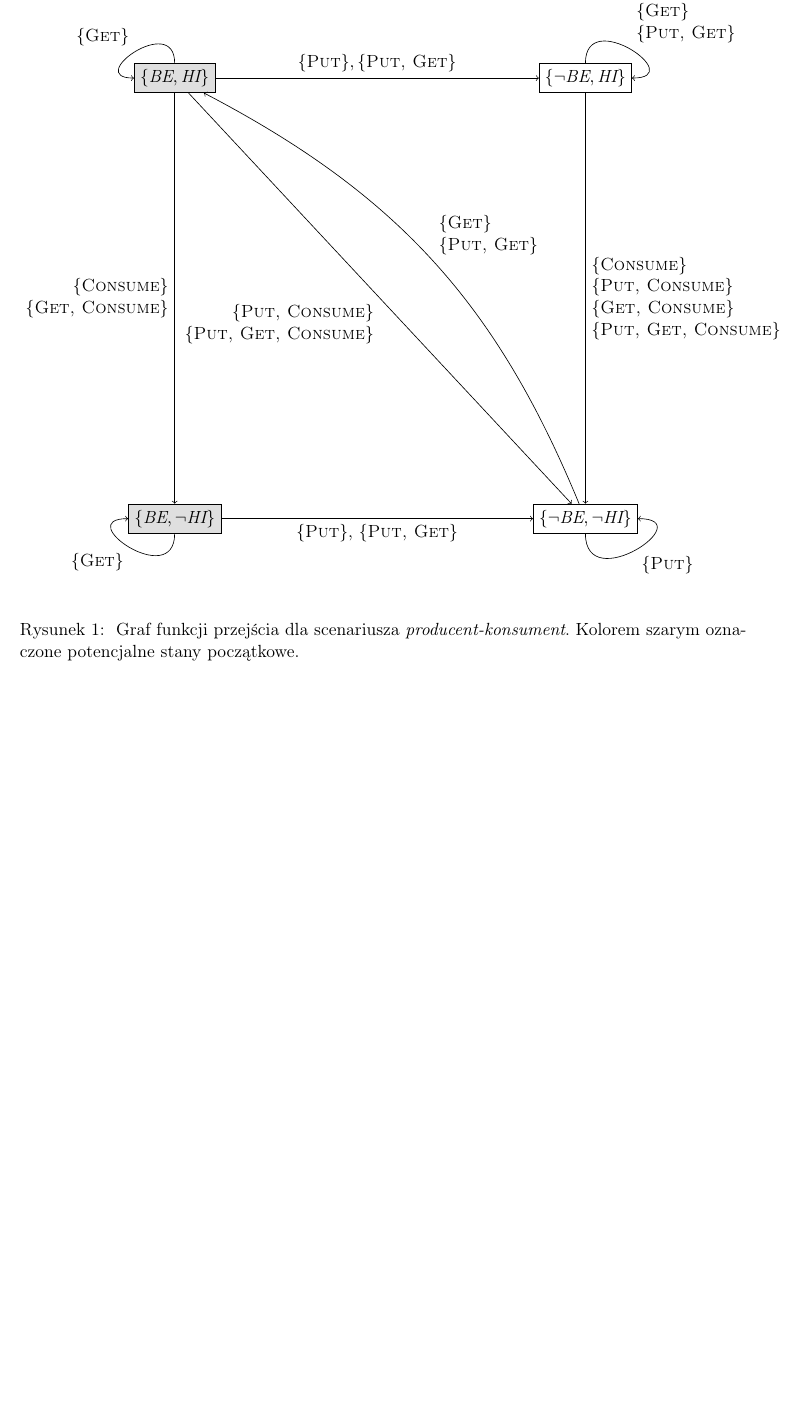
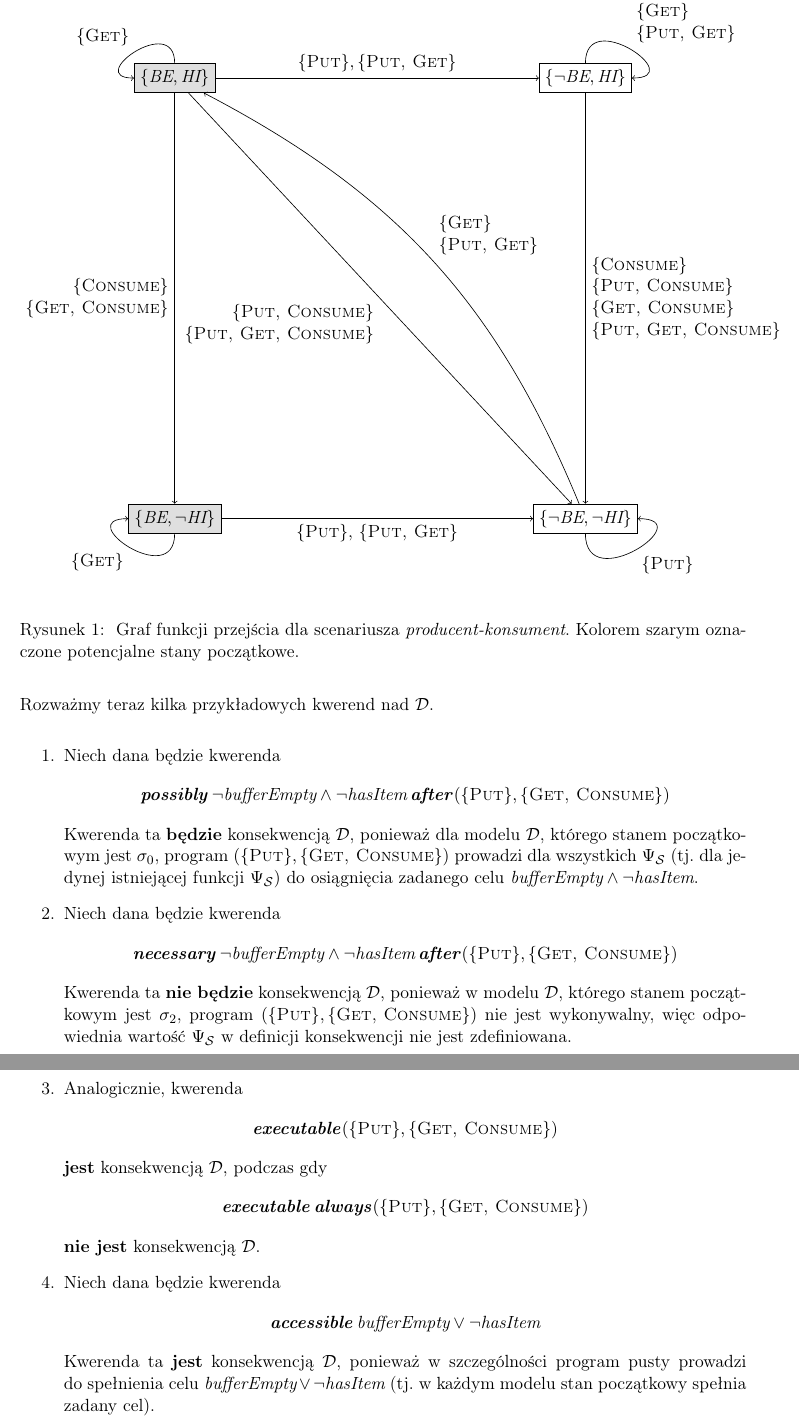
Before and after one commit to bdach/knowledge-representation, a LaTeX document (doc/theory/theory.tex): part of page 12 of 12 before the commit and two parts of pages 12 and 13 of 13 after it, the two joined at a grey line, cut so that both start at the same text, the shorter picture padded with empty space. Compiled offline with pdfLaTeX.

Commit message:
Example queries for producer-consumer

```diff
--- a/doc/theory/theory.tex
+++ b/doc/theory/theory.tex
@@ -599,4 +600,26 @@ Graf funkcji przejścia dla~tego scenariusza znajduje~się na~rysunku~\ref{fig:p
     \label{fig:producer-consumer-state}
 \end{figure}
 
+Rozważmy teraz kilka przykładowych kwerend nad~$\mathcal{D}$.
+
+\begin{enumerate}
+    \item Niech dana będzie kwerenda
+    $$ \Possibly \neg \textit{bufferEmpty} \land \neg \textit{hasItem} \After (\{ \textsc{Put} \}, \{ \textsc{Get, Consume} \}) $$
+    Kwerenda ta \textbf{będzie} konsekwencją $\mathcal{D}$, ponieważ dla~modelu~$\mathcal{D}$, którego stanem początkowym jest~$\sigma_0$, program $(\{ \textsc{Put} \}, \{ \textsc{Get, Consume} \})$ prowadzi dla~wszystkich $\Psi_\mathcal{S}$ (tj. dla~jedynej istniejącej funkcji $\Psi_\mathcal{S}$) do~osiągnięcia zadanego celu $\textit{bufferEmpty} \land \neg \textit{hasItem}$.
+
+    \item Niech dana będzie kwerenda
+    $$ \Necessary \neg \textit{bufferEmpty} \land \neg \textit{hasItem} \After (\{ \textsc{Put} \}, \{ \textsc{Get, Consume} \}) $$
+    Kwerenda ta \textbf{nie~będzie} konsekwencją $\mathcal{D}$, ponieważ w~modelu~$\mathcal{D}$, którego stanem początkowym jest~$\sigma_2$, program $(\{ \textsc{Put} \}, \{ \textsc{Get, Consume} \})$ nie~jest wykonywalny, więc odpowiednia wartość $\Psi_\mathcal{S}$ w~definicji konsekwencji nie~jest zdefiniowana.
+
+    \item Analogicznie, kwerenda
+    $$\Executable (\{ \textsc{Put} \}, \{ \textsc{Get, Consume} \})$$
+    \textbf{jest} konsekwencją $\mathcal{D}$, podczas gdy
+    $$\Executable \Always (\{ \textsc{Put} \}, \{ \textsc{Get, Consume} \})$$
+    \textbf{nie jest} konsekwencją $\mathcal{D}$.
+
+    \item Niech dana będzie kwerenda
+    $$ \Accessible \textit{bufferEmpty} \lor \neg \textit{hasItem} $$
+    Kwerenda ta \textbf{jest} konsekwencją $\mathcal{D}$, ponieważ w~szczególności program pusty prowadzi do~spełnienia celu $\textit{bufferEmpty} \lor \neg \textit{hasItem}$ (tj. w~każdym modelu stan początkowy spełnia zadany cel).
+\end{enumerate}
+
 \end{document}
```
Also changed, not shown: doc/theory/theory.tex (5 more changed lines).
